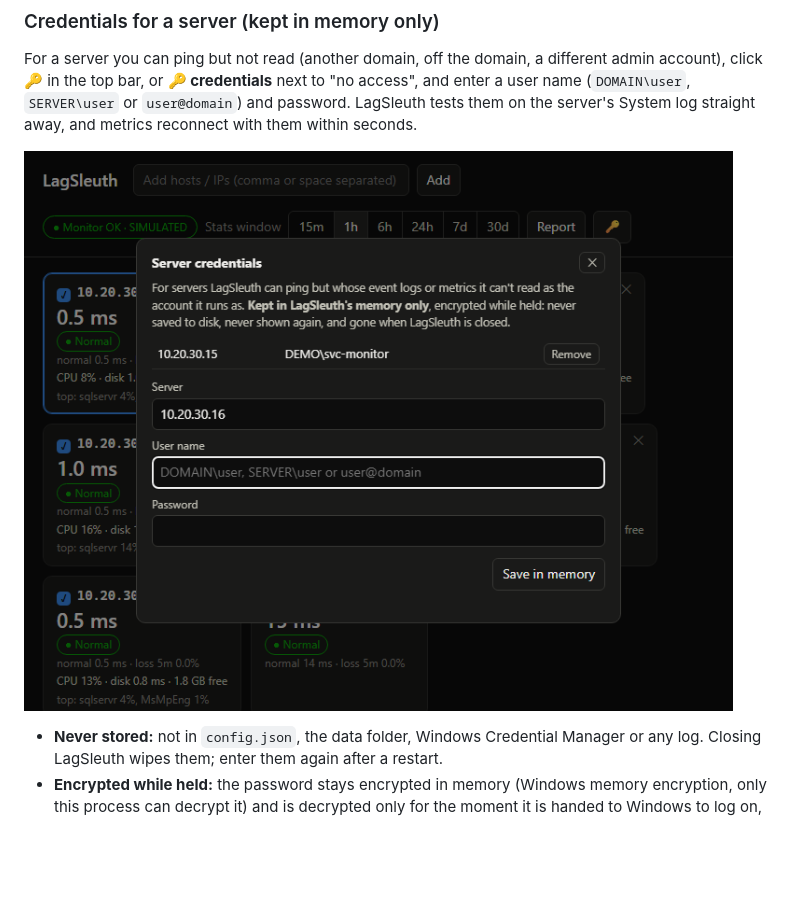
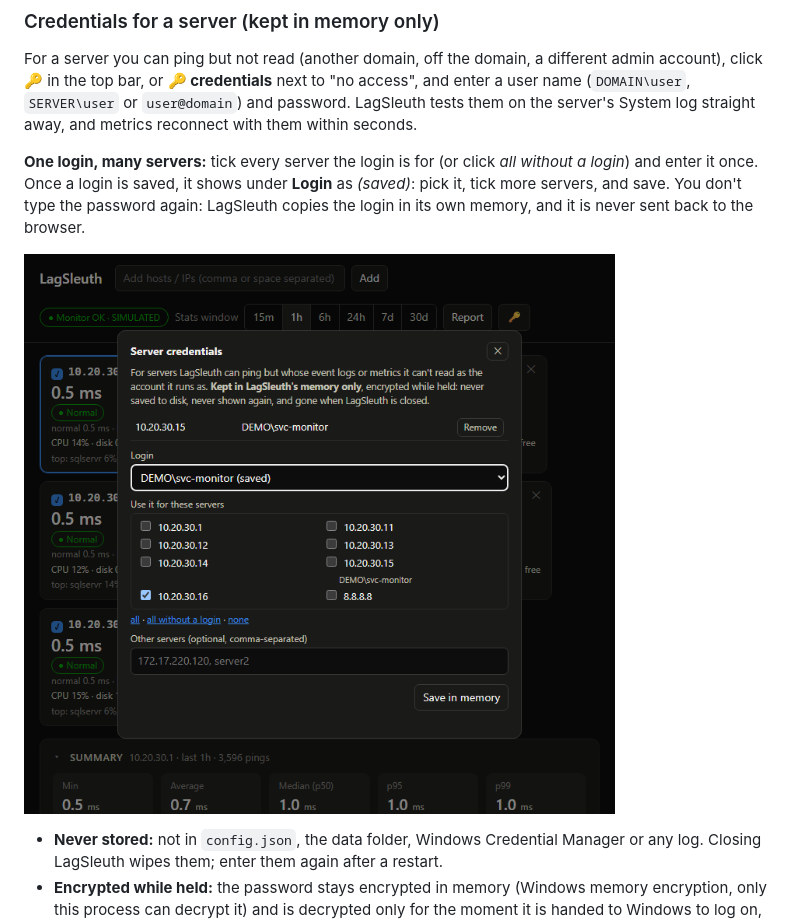
Before and after one commit to Metrognome321/LagSleuth, a Markdown page: README.md, the part around the change. GitHub-like rendering; pictures changed too: screenshots/credentials.png; blank space fills up the shorter version.

```diff
--- a/README.md
+++ b/README.md
@@ -117,7 +117,9 @@ Servers LagSleuth can't read show **"no access"** with the reason, and are retri
 
 For a server you can ping but not read (another domain, off the domain, a different admin account), click **🔑** in the top bar, or **🔑 credentials** next to "no access", and enter a user name (`DOMAIN\user`, `SERVER\user` or `user@domain`) and password. LagSleuth tests them on the server's System log straight away, and metrics reconnect with them within seconds.
 
-![Server credentials dialog: one saved entry showing server and user name only, and a form with server, user name and password, saved in memory](screenshots/credentials.png)
+**One login, many servers:** tick every server the login is for (or click *all without a login*) and enter it once. Once a login is saved, it shows under **Login** as *(saved)*: pick it, tick more servers, and save. You don't type the password again: LagSleuth copies the login in its own memory, and it is never sent back to the browser.
+
+![Server credentials dialog: one saved login showing server and user name only, the saved login picked under Login, and a tick-list of servers to use it for](screenshots/credentials.png)
 
 - **Never stored:** not in `config.json`, the data folder, Windows Credential Manager or any log. Closing LagSleuth wipes them; enter them again after a restart.
 - **Encrypted while held:** the password stays encrypted in memory (Windows memory encryption, only this process can decrypt it) and is decrypted only for the moment it is handed to Windows to log on, then wiped.
```
Also changed, not shown: 6 other files.
